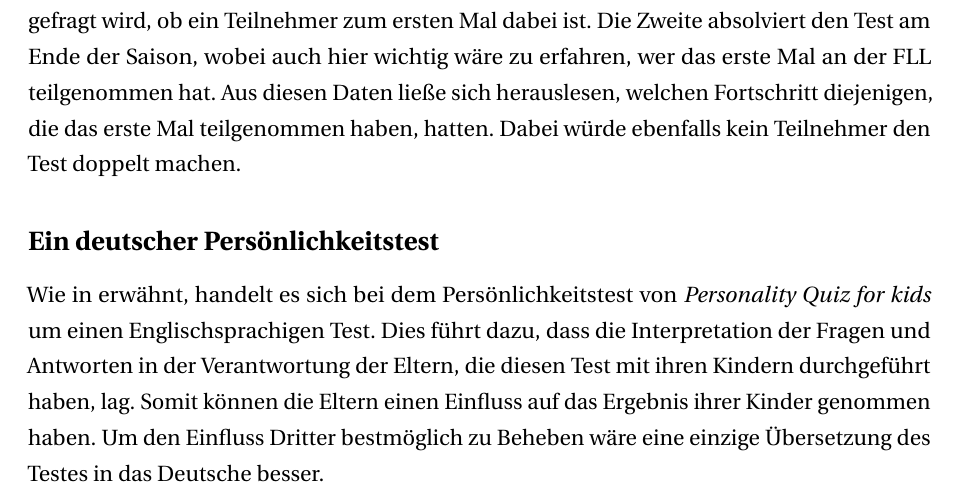
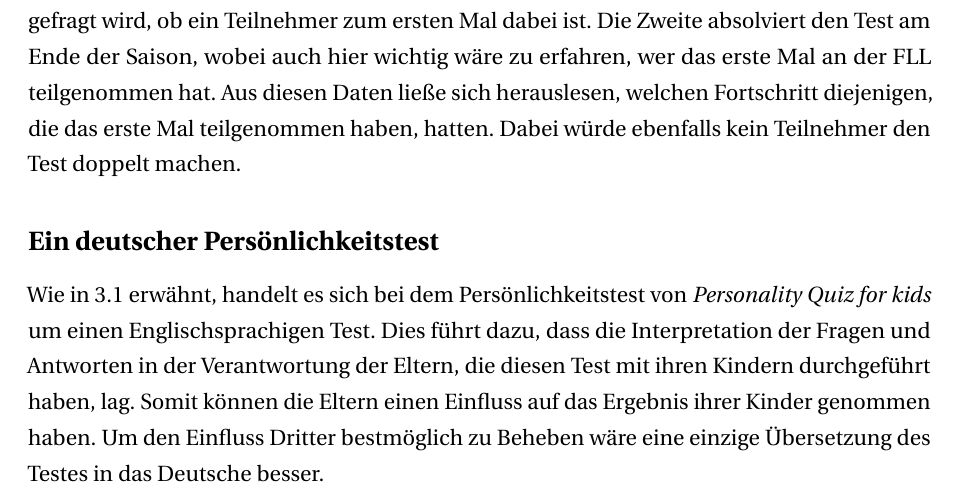
Before and after one commit to janick3110/StudienarbeitLaTex, a LaTeX thesis (dhpaper.tex, which reads conclusion.tex): part of page 101 of 106, cut so that both start at the same text. Compiled offline with pdfLaTeX; a LaTeX package or settings file that is missing is left out.

Commit message:
reference inserted

```diff
--- a/conclusion.tex
+++ b/conclusion.tex
@@ -33,4 +33,4 @@ So wäre der \acrshort{bctt} für die Zweitklässler geeignet, während der \acr
 Ebenfalls sollte die Stichprobe ausgeweitet werden. Dies könnte dadurch geschehen, dass auch andere Teams der \acrshort{fll} den \acrshort{bctt} machen. Dabei sollten verschiedene Gruppen gebildet werden. Die Erste absolviert den Test zu Beginn der Saison, wobei auch gefragt wird, ob ein Teilnehmer zum ersten Mal dabei ist. Die Zweite absolviert den Test am Ende der Saison, wobei auch hier wichtig wäre zu erfahren, wer das erste Mal an der \acrshort{fll} teilgenommen hat. Aus diesen Daten ließe sich herauslesen, welchen Fortschritt diejenigen, die das erste Mal teilgenommen haben, hatten. Dabei würde ebenfalls kein Teilnehmer den Test doppelt machen.
 
 \subsection*{Ein deutscher Persönlichkeitstest}
-Wie in erwähnt, handelt es sich bei dem Persönlichkeitstest von \citetitle{knowAndLove} um einen Englischsprachigen Test. Dies führt dazu, dass die Interpretation der Fragen und Antworten in der Verantwortung der Eltern, die diesen Test mit ihren Kindern durchgeführt haben, lag. Somit können die Eltern einen Einfluss auf das Ergebnis ihrer Kinder genommen haben. Um den Einfluss Dritter bestmöglich zu Beheben wäre eine einzige Übersetzung des Testes in das Deutsche besser.
+Wie in \ref{Teilnehmer} erwähnt, handelt es sich bei dem Persönlichkeitstest von \citetitle{knowAndLove} um einen Englischsprachigen Test. Dies führt dazu, dass die Interpretation der Fragen und Antworten in der Verantwortung der Eltern, die diesen Test mit ihren Kindern durchgeführt haben, lag. Somit können die Eltern einen Einfluss auf das Ergebnis ihrer Kinder genommen haben. Um den Einfluss Dritter bestmöglich zu Beheben wäre eine einzige Übersetzung des Testes in das Deutsche besser.
```
Also changed, not shown: qualitativeStudy.tex (+1 -1 lines).
